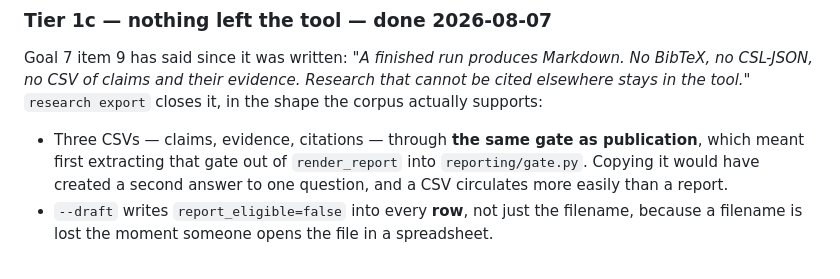
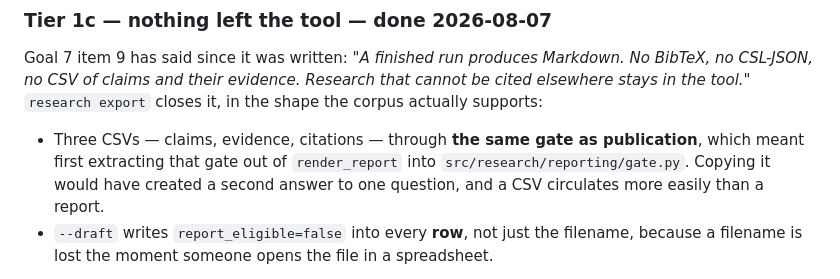
Before and after one commit to jeehoonyu/automated-ai-research, a Markdown page: GOAL.md, the part around the change. GitHub-like rendering.

```diff
--- a/GOAL.md
+++ b/GOAL.md
@@ -93,7 +93,7 @@ CSL-JSON, no CSV of claims and their evidence. Research that cannot be cited els
 tool."* `research export` closes it, in the shape the corpus actually supports:
 
 - Three CSVs — claims, evidence, citations — through **the same gate as publication**, which meant
-  first extracting that gate out of `render_report` into `reporting/gate.py`. Copying it would have
+  first extracting that gate out of `render_report` into `src/research/reporting/gate.py`. Copying it would have
   created a second answer to one question, and a CSV circulates more easily than a report.
 - `--draft` writes `report_eligible=false` into every **row**, not just the filename, because a
   filename is lost the moment someone opens the file in a spreadsheet.
```
Also changed, not shown: CHANGELOG.md (+1 -1 lines).
